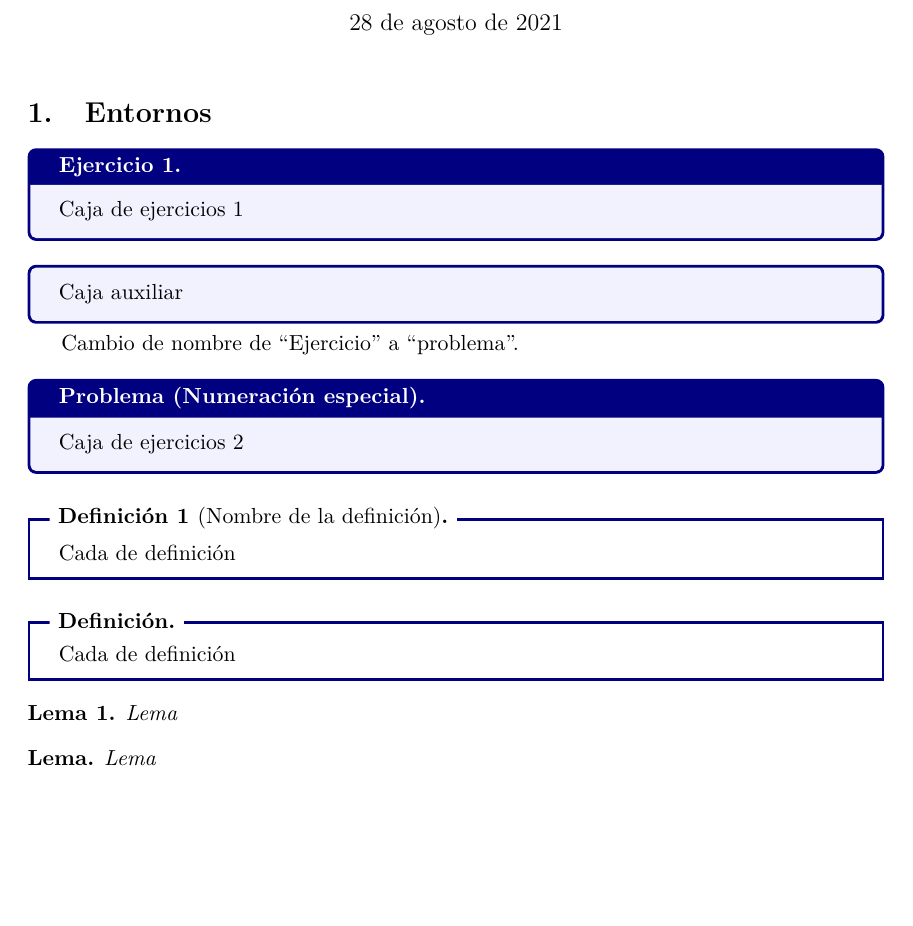
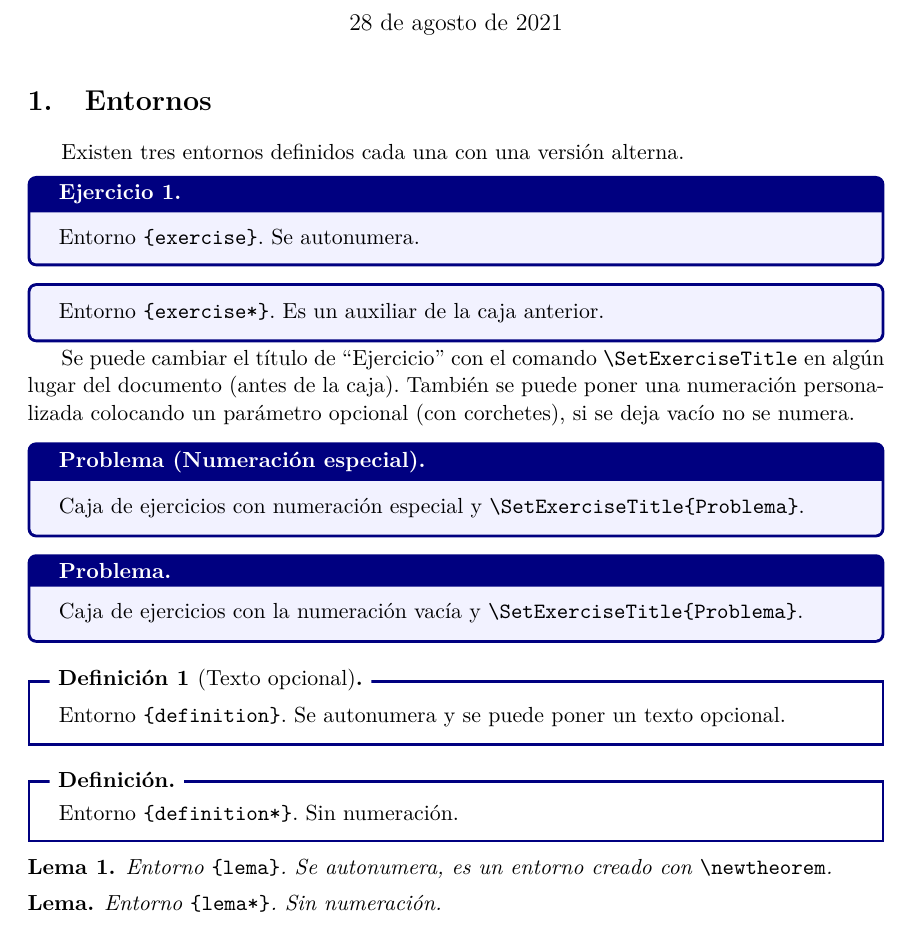
Before and after one commit to CarlosCuxim/Notas-TNA, a LaTeX document (plantilla.tex): part of the page, cut so that both start at the same text, the shorter picture padded with empty space. Compiled offline with pdfLaTeX.

Commit message:
Agregado descripciones de las cajas a la Plantilla

```diff
--- a/plantilla.tex
+++ b/plantilla.tex
@@ -31,35 +31,45 @@
 
 \section{Entornos}
 
+Existen tres entornos definidos cada una con una versión alterna.
 
 \begin{exercise}
-  Caja de ejercicios 1
+  Entorno \verb|{exercise}|. Se autonumera.
 \end{exercise}
 
 \begin{exercise*}
-  Caja auxiliar
+  Entorno \verb|{exercise*}|. Es un auxiliar de la caja anterior.
 \end{exercise*}
 
-Cambio de nombre de ``Ejercicio'' a ``problema''.\SetExerciseTitle{Problema}
+Se puede cambiar el título de ``Ejercicio'' con el comando \verb|\SetExerciseTitle| en algún lugar del documento (antes de la caja). También se puede poner una numeración personalizada colocando un parámetro opcional (con corchetes), si se deja vacío no se numera.
+
+
+\SetExerciseTitle{Problema}
 
 \begin{exercise}[(Numeración especial)]
-  Caja de ejercicios 2
+  Caja de ejercicios con numeración especial y \verb|\SetExerciseTitle{Problema}|.
 \end{exercise}
 
-\begin{definition}[Nombre de la definición]
-  Cada de definición
+\begin{exercise}[]
+  Caja de ejercicios con la numeración vacía y \verb|\SetExerciseTitle{Problema}|.
+\end{exercise}
+
+
+
+\begin{definition}[Texto opcional]
+  Entorno \verb|{definition}|. Se autonumera y se puede poner un texto opcional.
 \end{definition}
 
 \begin{definition*}
-  Cada de definición
+  Entorno \verb|{definition*}|. Sin numeración.
 \end{definition*}
 
 \begin{lemma}
-  Lema
+  Entorno \verb|{lema}|. Se autonumera, es un entorno creado con \verb|\newtheorem|.
 \end{lemma}
 
 \begin{lemma*}
-  Lema
+  Entorno \verb|{lema*}|. Sin numeración.
 \end{lemma*}
 
 
```
